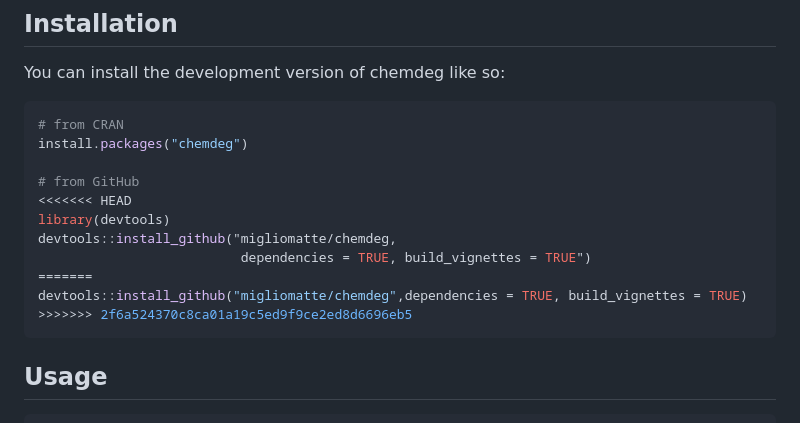
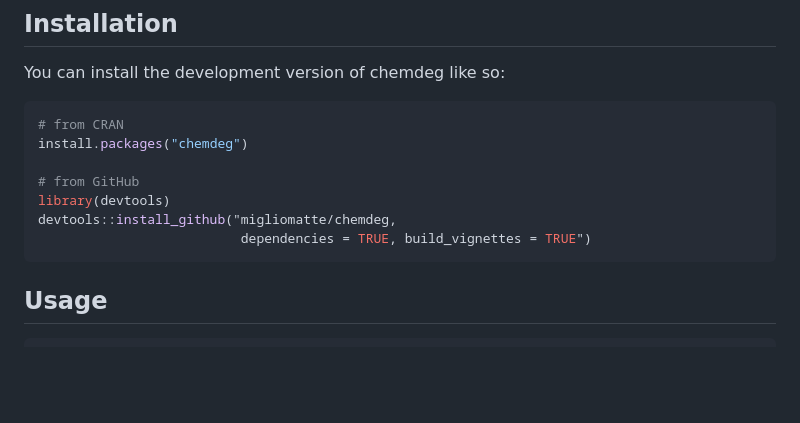
Before and after one commit to migliomatte/chemdeg, a Markdown page: README.md, the part around the change. Drawn GitHub-style; blank space fills up the shorter version.

````diff
--- a/README.md
+++ b/README.md
@@ -26,13 +26,9 @@ You can install the development version of chemdeg like so:
 install.packages("chemdeg")
 
 # from GitHub
-<<<<<<< HEAD
 library(devtools)
 devtools::install_github("migliomatte/chemdeg,
                           dependencies = TRUE, build_vignettes = TRUE")
-=======
-devtools::install_github("migliomatte/chemdeg",dependencies = TRUE, build_vignettes = TRUE)
->>>>>>> 2f6a524370c8ca01a19c5ed9f9ce2ed8d6696eb5
 ```
 
 ## Usage
````
